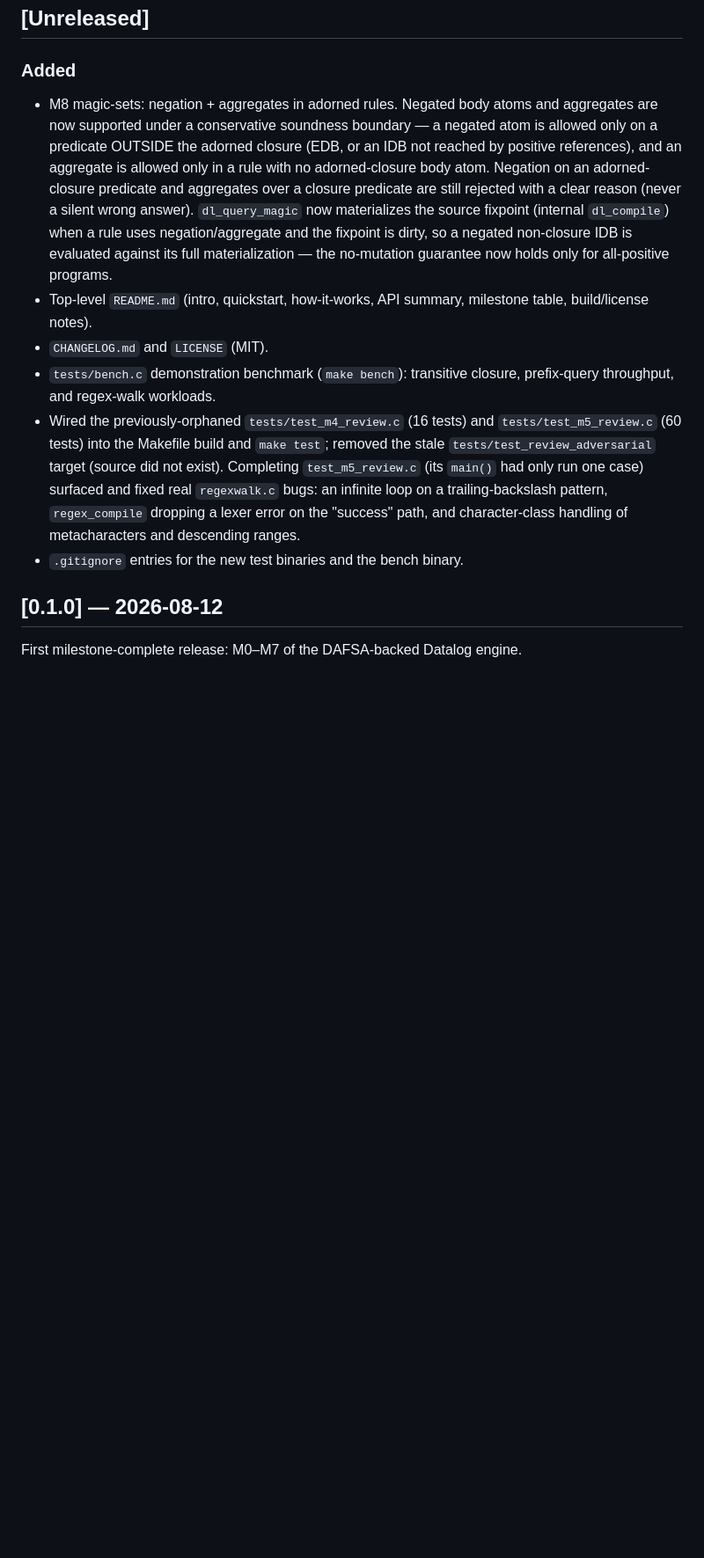
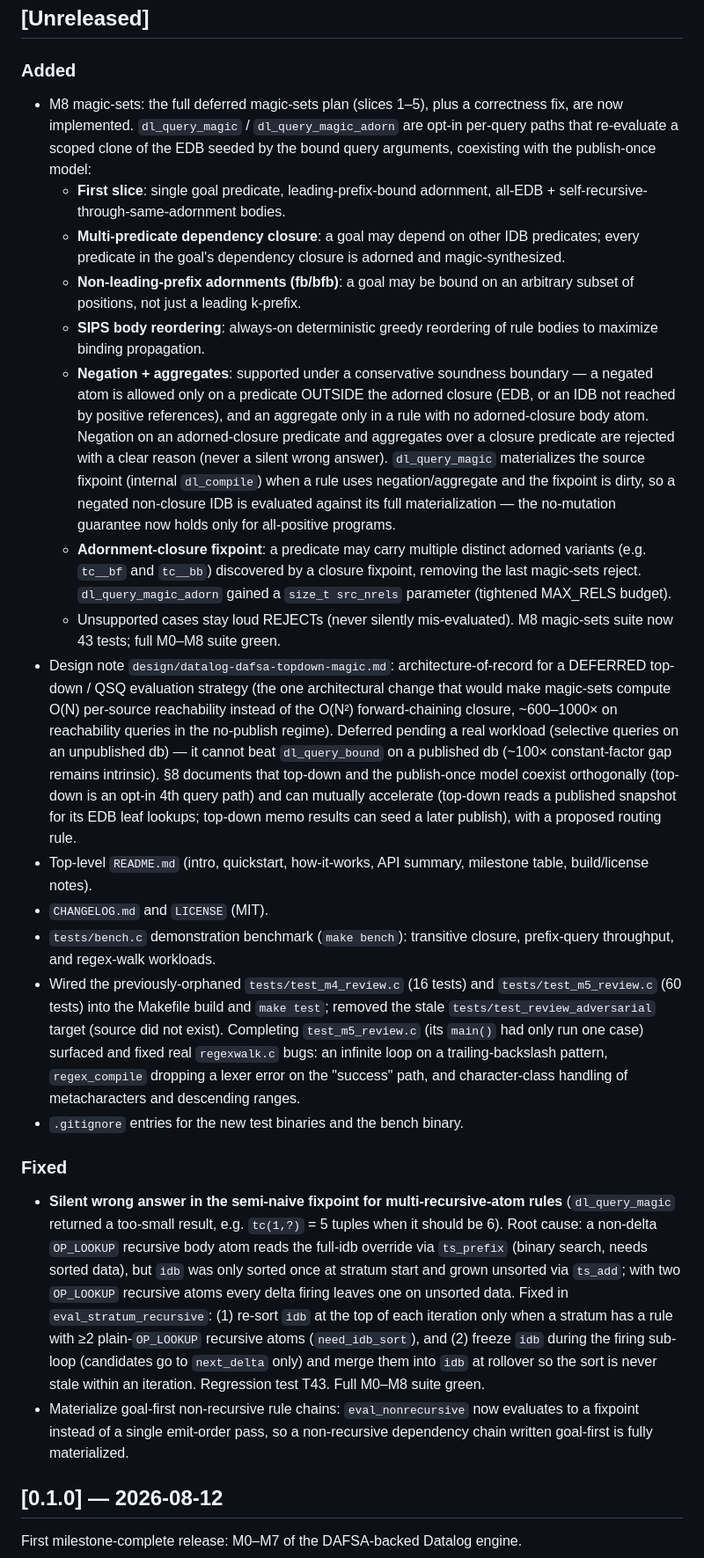
Before and after one commit to fixpoint-linux/datalog-dafsa, a Markdown page: CHANGELOG.md, the part around the change. Shown at 88% size. Drawn GitHub-style; blank space fills up the shorter version.

```diff
--- a/CHANGELOG.md
+++ b/CHANGELOG.md
@@ -5,17 +5,47 @@ All notable changes to this project are documented in this file.
 ## [Unreleased]
 
 ### Added
-- M8 magic-sets: negation + aggregates in adorned rules.  Negated body atoms
-  and aggregates are now supported under a conservative soundness boundary —
-  a negated atom is allowed only on a predicate OUTSIDE the adorned closure
-  (EDB, or an IDB not reached by positive references), and an aggregate is
-  allowed only in a rule with no adorned-closure body atom.  Negation on an
-  adorned-closure predicate and aggregates over a closure predicate are still
-  rejected with a clear reason (never a silent wrong answer).  `dl_query_magic`
-  now materializes the source fixpoint (internal `dl_compile`) when a rule uses
-  negation/aggregate and the fixpoint is dirty, so a negated non-closure IDB is
-  evaluated against its full materialization — the no-mutation guarantee now
-  holds only for all-positive programs.
+- M8 magic-sets: the full deferred magic-sets plan (slices 1–5), plus a
+  correctness fix, are now implemented.  `dl_query_magic` /
+  `dl_query_magic_adorn` are opt-in per-query paths that re-evaluate a scoped
+  clone of the EDB seeded by the bound query arguments, coexisting with the
+  publish-once model:
+  - **First slice**: single goal predicate, leading-prefix-bound adornment,
+    all-EDB + self-recursive-through-same-adornment bodies.
+  - **Multi-predicate dependency closure**: a goal may depend on other IDB
+    predicates; every predicate in the goal's dependency closure is adorned
+    and magic-synthesized.
+  - **Non-leading-prefix adornments (fb/bfb)**: a goal may be bound on an
+    arbitrary subset of positions, not just a leading k-prefix.
+  - **SIPS body reordering**: always-on deterministic greedy reordering of
+    rule bodies to maximize binding propagation.
+  - **Negation + aggregates**: supported under a conservative soundness
+    boundary — a negated atom is allowed only on a predicate OUTSIDE the
+    adorned closure (EDB, or an IDB not reached by positive references), and
+    an aggregate only in a rule with no adorned-closure body atom.  Negation
+    on an adorned-closure predicate and aggregates over a closure predicate
+    are rejected with a clear reason (never a silent wrong answer).
+    `dl_query_magic` materializes the source fixpoint (internal `dl_compile`)
+    when a rule uses negation/aggregate and the fixpoint is dirty, so a
+    negated non-closure IDB is evaluated against its full materialization —
+    the no-mutation guarantee now holds only for all-positive programs.
+  - **Adornment-closure fixpoint**: a predicate may carry multiple distinct
+    adorned variants (e.g. `tc__bf` and `tc__bb`) discovered by a closure
+    fixpoint, removing the last magic-sets reject.  `dl_query_magic_adorn`
+    gained a `size_t src_nrels` parameter (tightened MAX_RELS budget).
+  - Unsupported cases stay loud REJECTs (never silently mis-evaluated).
+  M8 magic-sets suite now 43 tests; full M0–M8 suite green.
+- Design note `design/datalog-dafsa-topdown-magic.md`: architecture-of-record
+  for a DEFERRED top-down / QSQ evaluation strategy (the one architectural
+  change that would make magic-sets compute O(N) per-source reachability
+  instead of the O(N²) forward-chaining closure, ~600–1000× on reachability
+  queries in the no-publish regime).  Deferred pending a real workload
+  (selective queries on an unpublished db) — it cannot beat `dl_query_bound`
+  on a published db (~100× constant-factor gap remains intrinsic).  §8
+  documents that top-down and the publish-once model coexist orthogonally
+  (top-down is an opt-in 4th query path) and can mutually accelerate
+  (top-down reads a published snapshot for its EDB leaf lookups; top-down
+  memo results can seed a later publish), with a proposed routing rule.
 - Top-level `README.md` (intro, quickstart, how-it-works, API summary,
   milestone table, build/license notes).
 - `CHANGELOG.md` and `LICENSE` (MIT).
@@ -29,6 +59,23 @@ All notable changes to this project are documented in this file.
   `regex_compile` dropping a lexer error on the "success" path, and character-class
   handling of metacharacters and descending ranges.
 - `.gitignore` entries for the new test binaries and the bench binary.
+
+### Fixed
+- **Silent wrong answer in the semi-naive fixpoint for multi-recursive-atom
+  rules** (`dl_query_magic` returned a too-small result, e.g. `tc(1,?)` = 5
+  tuples when it should be 6).  Root cause: a non-delta `OP_LOOKUP` recursive
+  body atom reads the full-idb override via `ts_prefix` (binary search, needs
+  sorted data), but `idb` was only sorted once at stratum start and grown
+  unsorted via `ts_add`; with two `OP_LOOKUP` recursive atoms every delta
+  firing leaves one on unsorted data.  Fixed in `eval_stratum_recursive`: (1)
+  re-sort `idb` at the top of each iteration only when a stratum has a rule
+  with ≥2 plain-`OP_LOOKUP` recursive atoms (`need_idb_sort`), and (2) freeze
+  `idb` during the firing sub-loop (candidates go to `next_delta` only) and
+  merge them into `idb` at rollover so the sort is never stale within an
+  iteration.  Regression test T43.  Full M0–M8 suite green.
+- Materialize goal-first non-recursive rule chains: `eval_nonrecursive` now
+  evaluates to a fixpoint instead of a single emit-order pass, so a
+  non-recursive dependency chain written goal-first is fully materialized.
 
 ## [0.1.0] — 2026-08-12
 
```
Also changed, not shown: design/datalog-dafsa-topdown-magic.md (added, +144 -0 lines).
